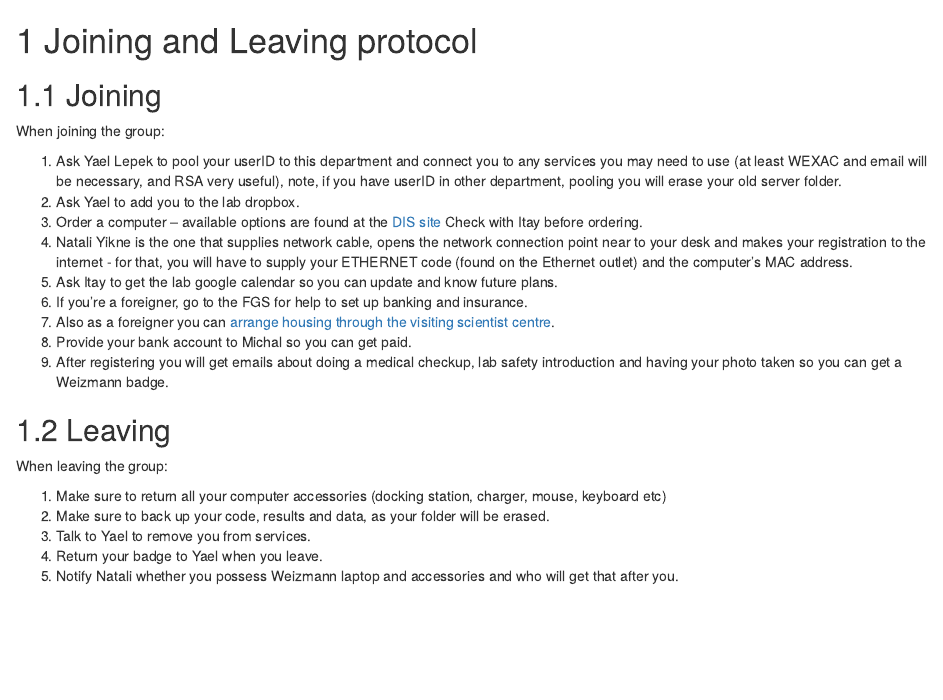
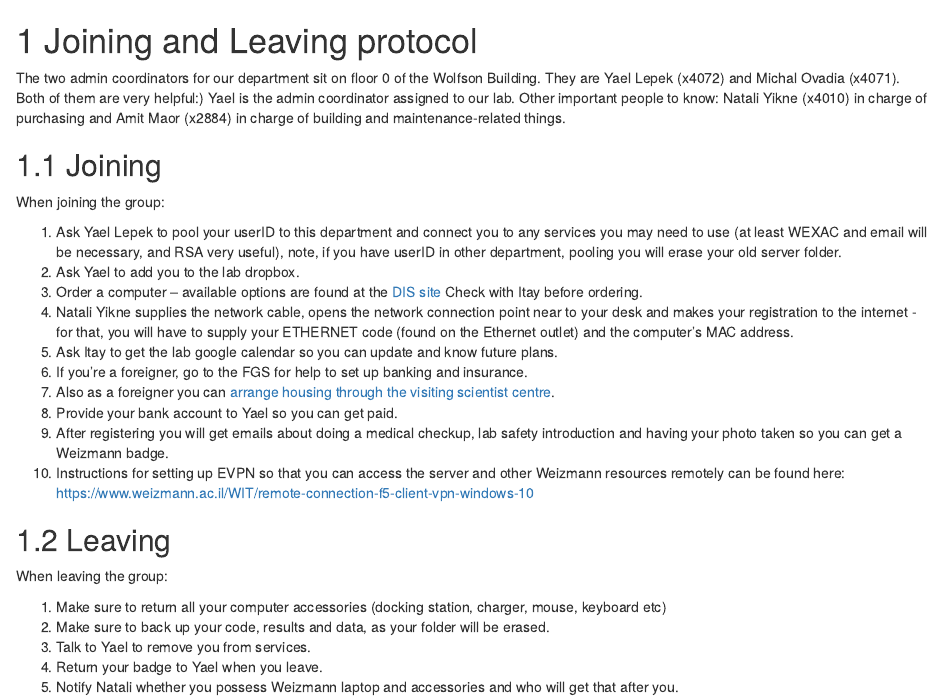
Before and after one commit to tiroshlab/lab-book, an R Markdown document (04-joiningAndLeavingProtocol.Rmd): the page in a window 1100 px wide, from its top. Rendered offline with R 4.5, knitr and Pandoc, with nearby package versions; drawn as R Markdown's standard HTML page in place of the format the file asks for.

Commit message:
Update 04-joiningAndLeavingProtocol.Rmd

```diff
--- a/04-joiningAndLeavingProtocol.Rmd
+++ b/04-joiningAndLeavingProtocol.Rmd
@@ -1,4 +1,7 @@
 # Joining and Leaving protocol {#joiningLeaving}
+The two admin coordinators for our department sit on floor 0 of the Wolfson Building.
+They are Yael Lepek (x4072) and Michal Ovadia (x4071). Both of them are very helpful:) Yael is the admin coordinator assigned to our lab.
+Other important people to know: Natali Yikne (x4010) in charge of purchasing and Amit Maor (x2884) in charge of building and maintenance-related things.
 
 ## Joining
 When joining the group:
@@ -7,12 +10,13 @@ When joining the group:
 2. Ask Yael to add you to the lab dropbox.
 3. Order a computer – available options are found at the [DIS site](http://www.weizmann.ac.il/DIS/computing-hardware/pc/windows-laptops)
 Check with Itay before ordering.
-4. Natali Yikne is the one that supplies network cable, opens the network connection point near to your desk and makes your registration to the internet - for that, you will have to supply your ETHERNET code (found on the Ethernet outlet) and the computer’s MAC address.
+4. Natali Yikne supplies the network cable, opens the network connection point near to your desk and makes your registration to the internet - for that, you will have to supply your ETHERNET code (found on the Ethernet outlet) and the computer’s MAC address.
 5. Ask Itay to get the lab google calendar so you can update and know future plans.
 6. If you’re a foreigner, go to the FGS for help to set up banking and insurance.
 7. Also as a foreigner you can [arrange housing through the visiting scientist centre](http://www.weizmann.ac.il/vs/).
-8. Provide your bank account to Michal so you can get paid.
+8. Provide your bank account to Yael so you can get paid.
 9. After registering you will get emails about doing a medical checkup, lab safety introduction and having your photo taken so you can get a Weizmann badge.
+10. Instructions for setting up EVPN so that you can access the server and other Weizmann resources remotely can be found here: https://www.weizmann.ac.il/WIT/remote-connection-f5-client-vpn-windows-10
 
 ## Leaving
 When leaving the group:
```
